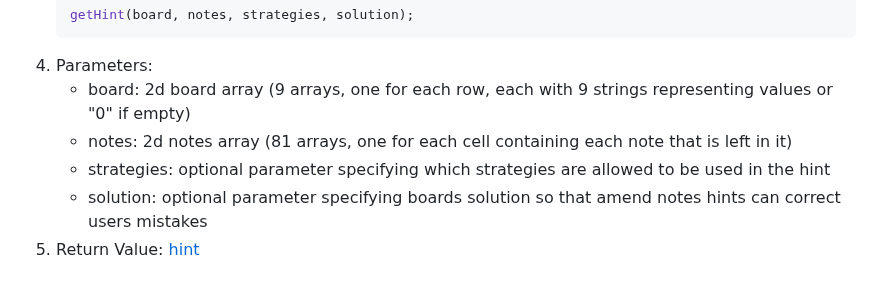
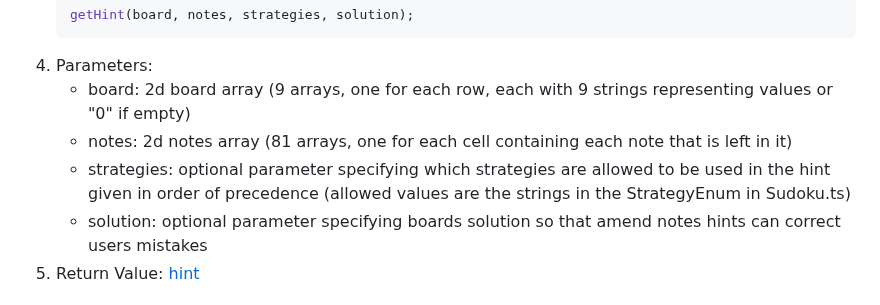
Before and after one commit to Sudokuru/Sudokuru, a Markdown page: README.md, the part around the change. GitHub-like rendering.

Commit message:
Updated README with updated functionality and documented type

```diff
--- a/README.md
+++ b/README.md
@@ -112,7 +112,7 @@ npm install sudokuru
 4. Parameters:
     - board: 2d board array (9 arrays, one for each row, each with 9 strings representing values or "0" if empty)
     - notes: 2d notes array (81 arrays, one for each cell containing each note that is left in it)
-    - strategies: optional parameter specifying which strategies are allowed to be used in the hint
+    - strategies: optional parameter specifying which strategies are allowed to be used in the hint given in order of precedence (allowed values are the strings in the StrategyEnum in Sudoku.ts)
     - solution: optional parameter specifying boards solution so that amend notes hints can correct users mistakes
 5. Return Value: [hint](#hint-object-properties)
 
```
